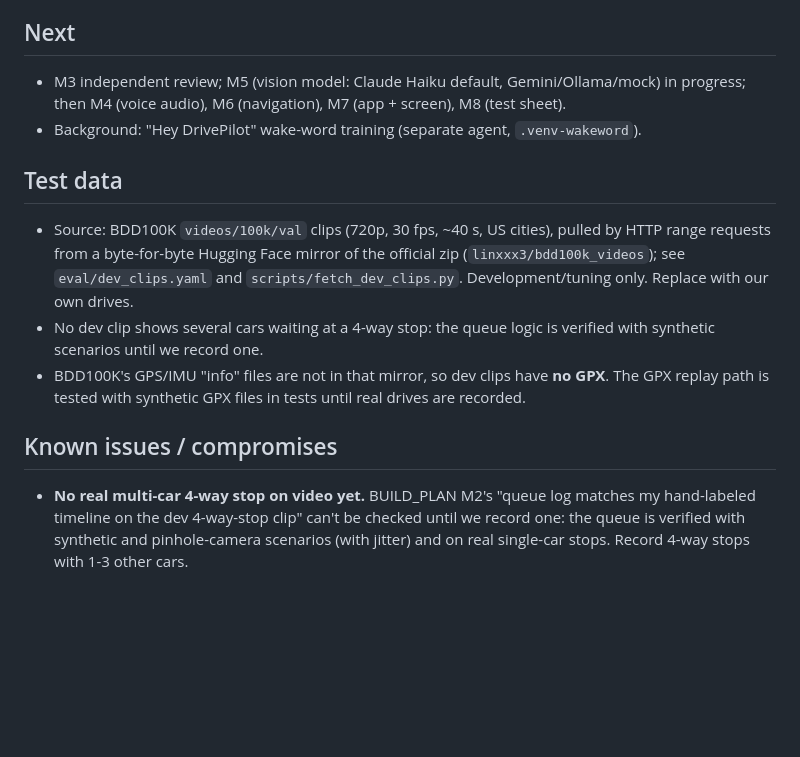
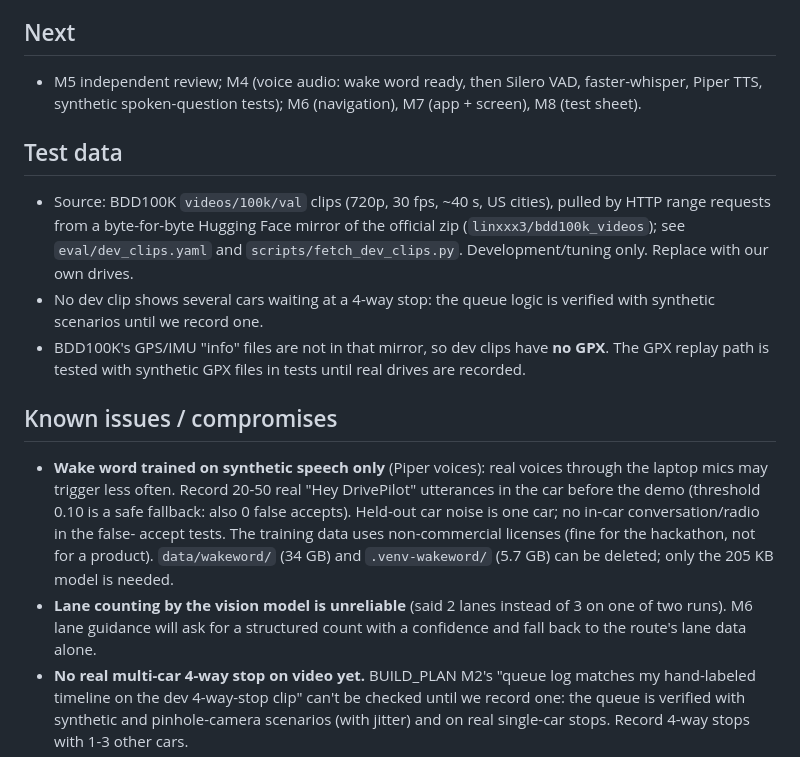
Before and after one commit to NMGit-hub/DrivePilotBananaHacks2026, a Markdown page: PROGRESS.md, the part around one of its changes. Rendered like a GitHub page; blank space fills up the shorter version.

```diff
--- a/PROGRESS.md
+++ b/PROGRESS.md
@@ -116,9 +144,8 @@ Live status of the V1 build. Updated at every milestone. Newest information firs
 - **GPU actually used:** `scripts/check_gpu.py` (fp16 matmul ~21 TFLOPS on cuda:0; CTranslate2 sees the GPU).
 
 ## Next
-- M3 independent review; M5 (vision model: Claude Haiku default, Gemini/Ollama/mock) in progress; then M4
-  (voice audio), M6 (navigation), M7 (app + screen), M8 (test sheet).
-- Background: "Hey DrivePilot" wake-word training (separate agent, `.venv-wakeword`).
+- M5 independent review; M4 (voice audio: wake word ready, then Silero VAD, faster-whisper, Piper TTS, synthetic
+  spoken-question tests); M6 (navigation), M7 (app + screen), M8 (test sheet).
 
 ## Test data
 - Source: BDD100K `videos/100k/val` clips (720p, 30 fps, ~40 s, US cities), pulled by HTTP range requests
@@ -130,6 +157,13 @@ Live status of the V1 build. Updated at every milestone. Newest information firs
   tested with synthetic GPX files in tests until real drives are recorded.
 
 ## Known issues / compromises
+- **Wake word trained on synthetic speech only** (Piper voices): real voices through the laptop mics may trigger
+  less often. Record 20-50 real "Hey DrivePilot" utterances in the car before the demo (threshold 0.10 is a safe
+  fallback: also 0 false accepts). Held-out car noise is one car; no in-car conversation/radio in the false-
+  accept tests. The training data uses non-commercial licenses (fine for the hackathon, not for a product).
+  `data/wakeword/` (34 GB) and `.venv-wakeword/` (5.7 GB) can be deleted; only the 205 KB model is needed.
+- **Lane counting by the vision model is unreliable** (said 2 lanes instead of 3 on one of two runs). M6 lane
+  guidance will ask for a structured count with a confidence and fall back to the route's lane data alone.
 - **No real multi-car 4-way stop on video yet.** BUILD_PLAN M2's "queue log matches my hand-labeled timeline
   on the dev 4-way-stop clip" can't be checked until we record one: the queue is verified with synthetic and
   pinhole-camera scenarios (with jitter) and on real single-car stops. Record 4-way stops with 1-3 other cars.
```
Also changed, not shown: other parts of PROGRESS.md (+33 -5 lines).
